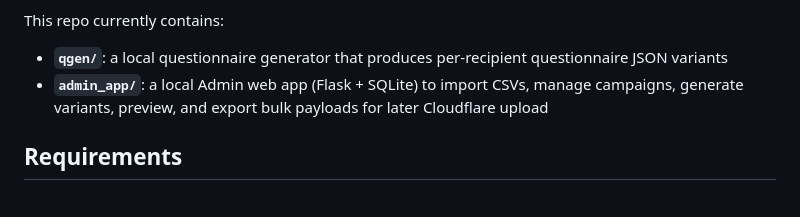
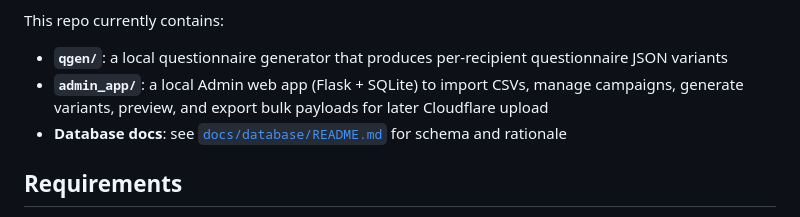
Before and after one commit to ikohane/surveysays, a Markdown page: README.md, the part around the change. GitHub-like rendering.

Commit message:
Docs: add database README and link from main README

```diff
--- a/README.md
+++ b/README.md
@@ -9,6 +9,7 @@ This repo currently contains:
 
 - **`qgen/`**: a local questionnaire generator that produces per-recipient questionnaire JSON variants
 - **`admin_app/`**: a local Admin web app (Flask + SQLite) to import CSVs, manage campaigns, generate variants, preview, and export bulk payloads for later Cloudflare upload
+- **Database docs**: see [`docs/database/README.md`](docs/database/README.md) for schema and rationale
 
 ## Requirements
 
```
Also changed, not shown: docs/database/README.md (added, +163 -0 lines).
